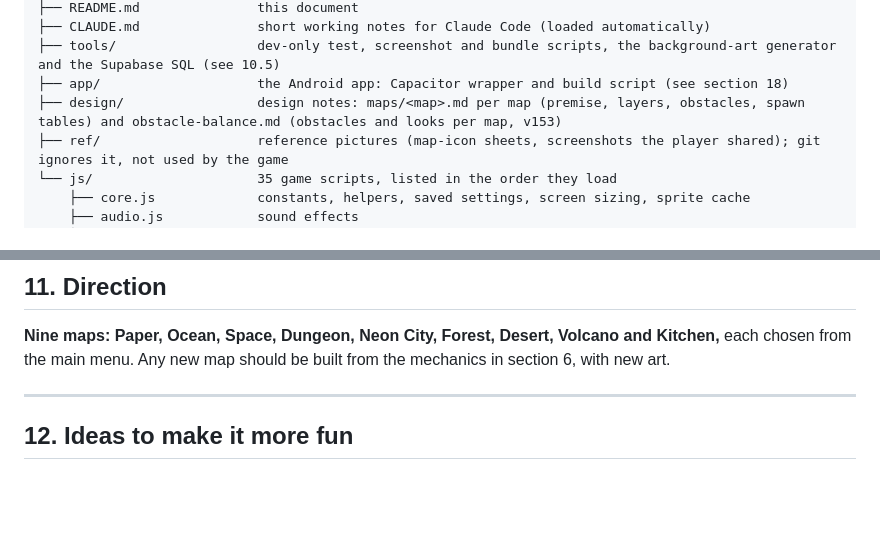
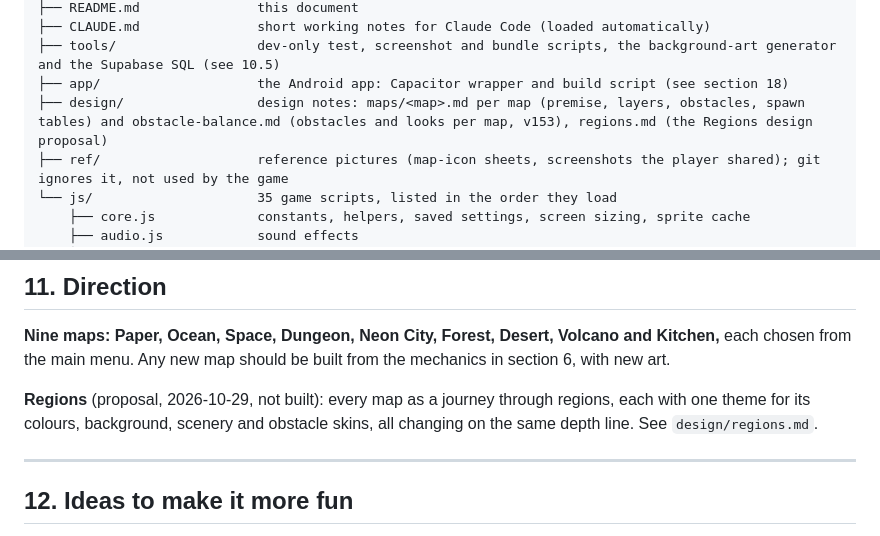
Before and after one commit to vibecoding3/airplane, a Markdown page: README.md, 2 parts joined by grey strips. GitHub-like rendering; blank space fills up the shorter version.

Commit message:
Design: Regions, a proposal for themed regions on every map (design/regions.md)
Co-Authored-By: Claude Opus 5.5 <noreply@anthropic.com>

```diff
--- a/README.md
+++ b/README.md
@@ -769,7 +769,7 @@ airplane/
 ├── CLAUDE.md               short working notes for Claude Code (loaded automatically)
 ├── tools/                  dev-only test, screenshot and bundle scripts, the background-art generator and the Supabase SQL (see 10.5)
 ├── app/                    the Android app: Capacitor wrapper and build script (see section 18)
-├── design/                 design notes: maps/<map>.md per map (premise, layers, obstacles, spawn tables) and obstacle-balance.md (obstacles and looks per map, v153)
+├── design/                 design notes: maps/<map>.md per map (premise, layers, obstacles, spawn tables) and obstacle-balance.md (obstacles and looks per map, v153), regions.md (the Regions design proposal)
 ├── ref/                    reference pictures (map-icon sheets, screenshots the player shared); git ignores it, not used by the game
 └── js/                     35 game scripts, listed in the order they load
     ├── core.js             constants, helpers, saved settings, screen sizing, sprite cache
@@ -900,6 +900,8 @@ Not used by the game; for testing during development. Set up once with `cd tools
 ## 11. Direction
 
 **Nine maps: Paper, Ocean, Space, Dungeon, Neon City, Forest, Desert, Volcano and Kitchen,** each chosen from the main menu. Any new map should be built from the mechanics in section 6, with new art.
+
+**Regions** (proposal, 2026-10-29, not built): every map as a journey through regions, each with one theme for its colours, background, scenery and obstacle skins, all changing on the same depth line. See `design/regions.md`.
 
 ---
 
```
Also changed, not shown: design/regions.md (added, +318 -0 lines).
